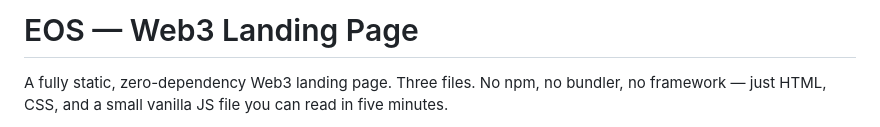
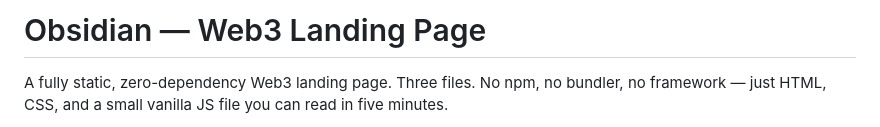
Before and after one commit to nathaniellemuel/obsidian-landing, a Markdown page: README.md, the part around the change. Drawn GitHub-style.

```diff
--- a/README.md
+++ b/README.md
@@ -1,4 +1,4 @@
-# EOS — Web3 Landing Page
+# Obsidian — Web3 Landing Page
 
 A fully static, zero-dependency Web3 landing page. Three files. No npm, no bundler, no framework — just HTML, CSS, and a small vanilla JS file you can read in five minutes.
 
```
